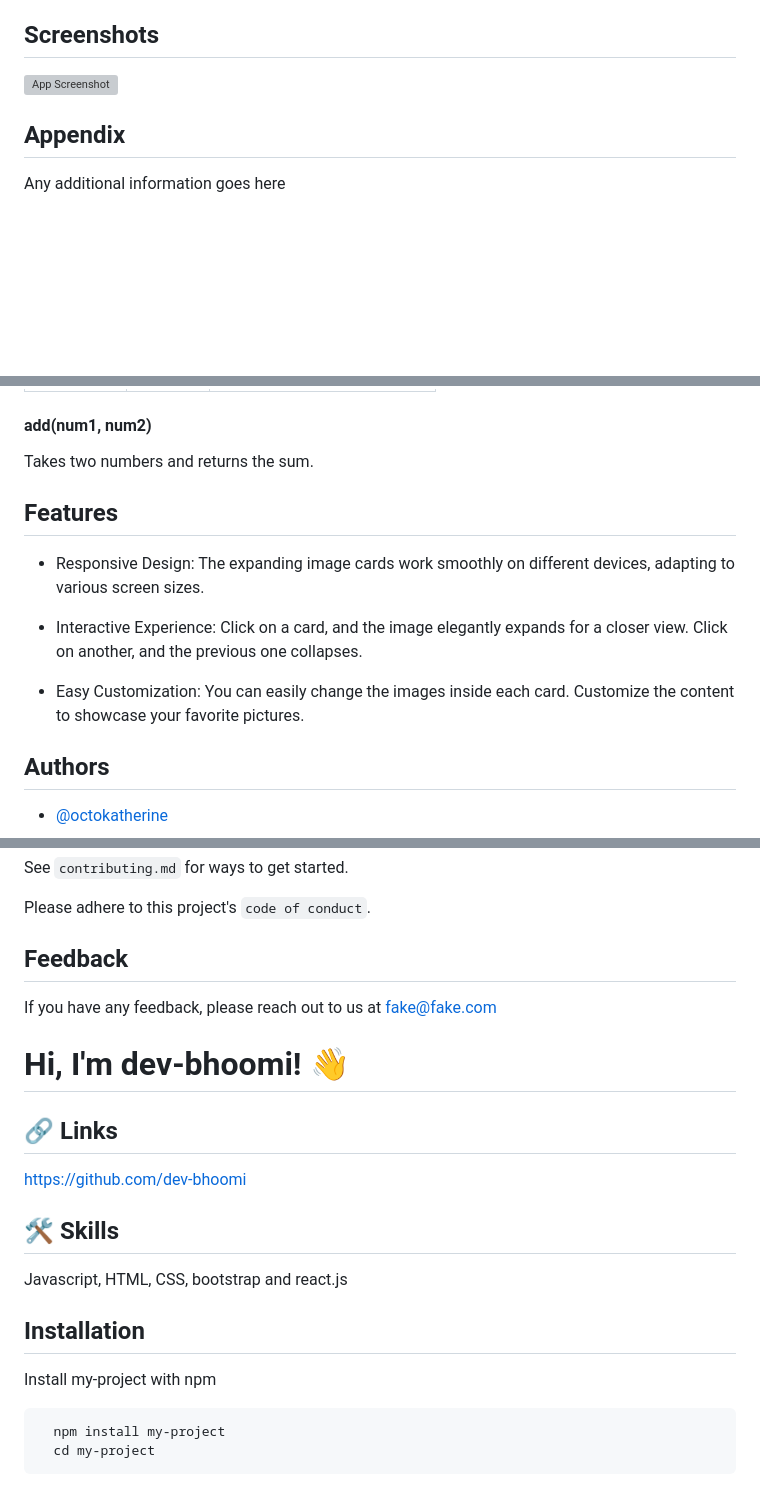
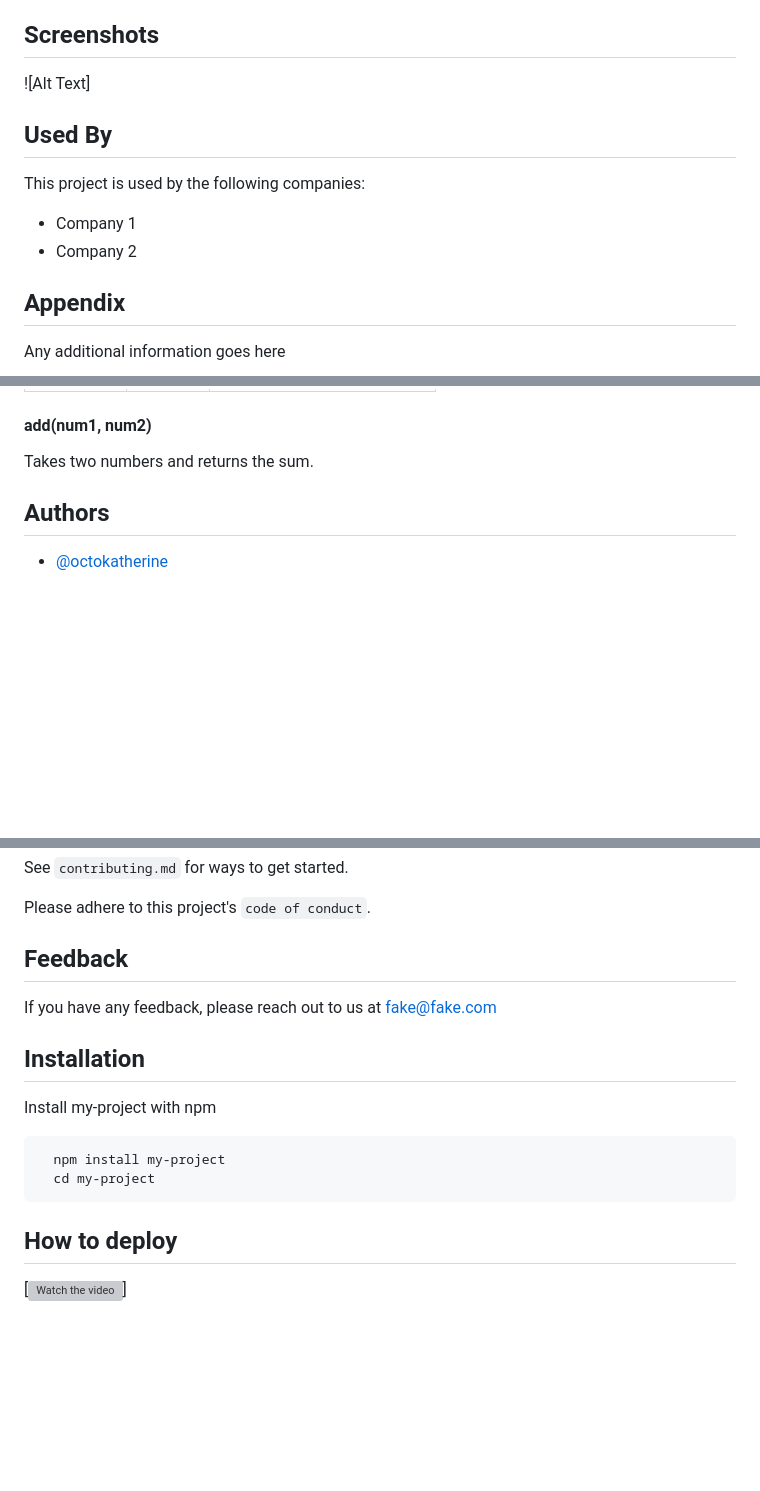
Before and after one commit to dev-bhoomi/Mizux, a Markdown page: README.md, 3 parts joined by grey strips. GitHub-like rendering; blank space fills up the shorter version; grey boxes are pictures that could not be loaded.

````diff
--- a/README.md
+++ b/README.md
@@ -17,6 +61,14 @@ Insert gif or link to demo
 ## Screenshots
 
-![App Screenshot](https://via.placeholder.com/468x300?text=App+Screenshot+Here)
+![Alt Text]
+
+
+## Used By
+
+This project is used by the following companies:
+
+- Company 1
+- Company 2
 
 
 ## Appendix
@@ -56,15 +108,6 @@ Any additional information goes here
 #### add(num1, num2)
 
 Takes two numbers and returns the sum.
-
-
-## Features
-
-- Responsive Design: The expanding image cards work smoothly on different devices, adapting to various screen sizes.
-
-- Interactive Experience: Click on a card, and the image elegantly expands for a closer view. Click on another, and the previous one collapses.
-
-- Easy Customization: You can easily change the images inside each card. Customize the content to showcase your favorite pictures.
 
 
 ## Authors
@@ -125,16 +168,6 @@ Please adhere to this project's `code of conduct`.
 If you have any feedback, please reach out to us at fake@fake.com
 
 
-# Hi, I'm dev-bhoomi! 👋
-
-
-## 🔗 Links
-https://github.com/dev-bhoomi
-
-## 🛠 Skills
-Javascript, HTML, CSS, bootstrap and react.js
-
-
 ## Installation
 
 Install my-project with npm
@@ -143,3 +176,6 @@ Install my-project with npm
   npm install my-project
   cd my-project
 ```
+
+## How to deploy
+[![Watch the video](https://img.youtube.com/vi/mdO18zv3oGQ/0.jpg)]
````
Also changed, not shown: other parts of README.md (+45 -1 lines).
